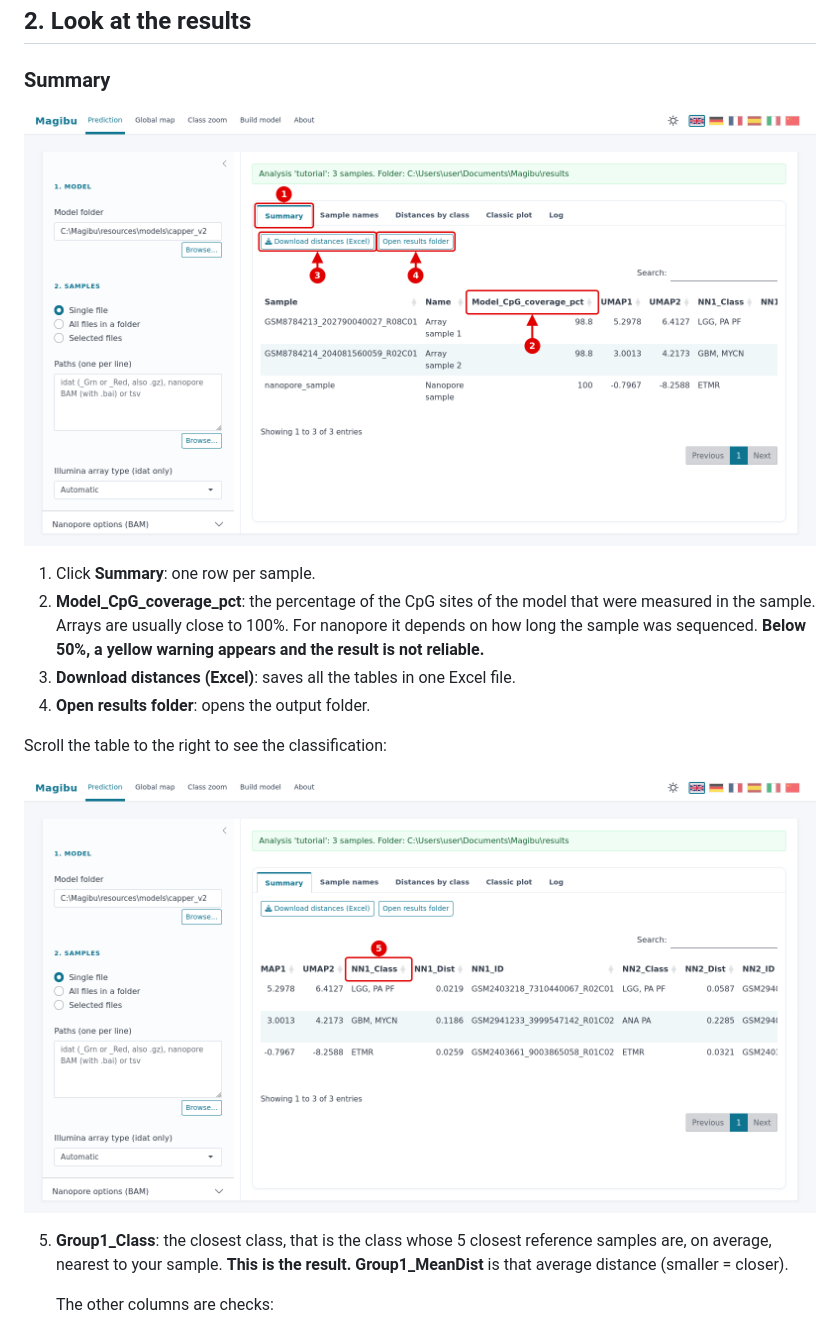
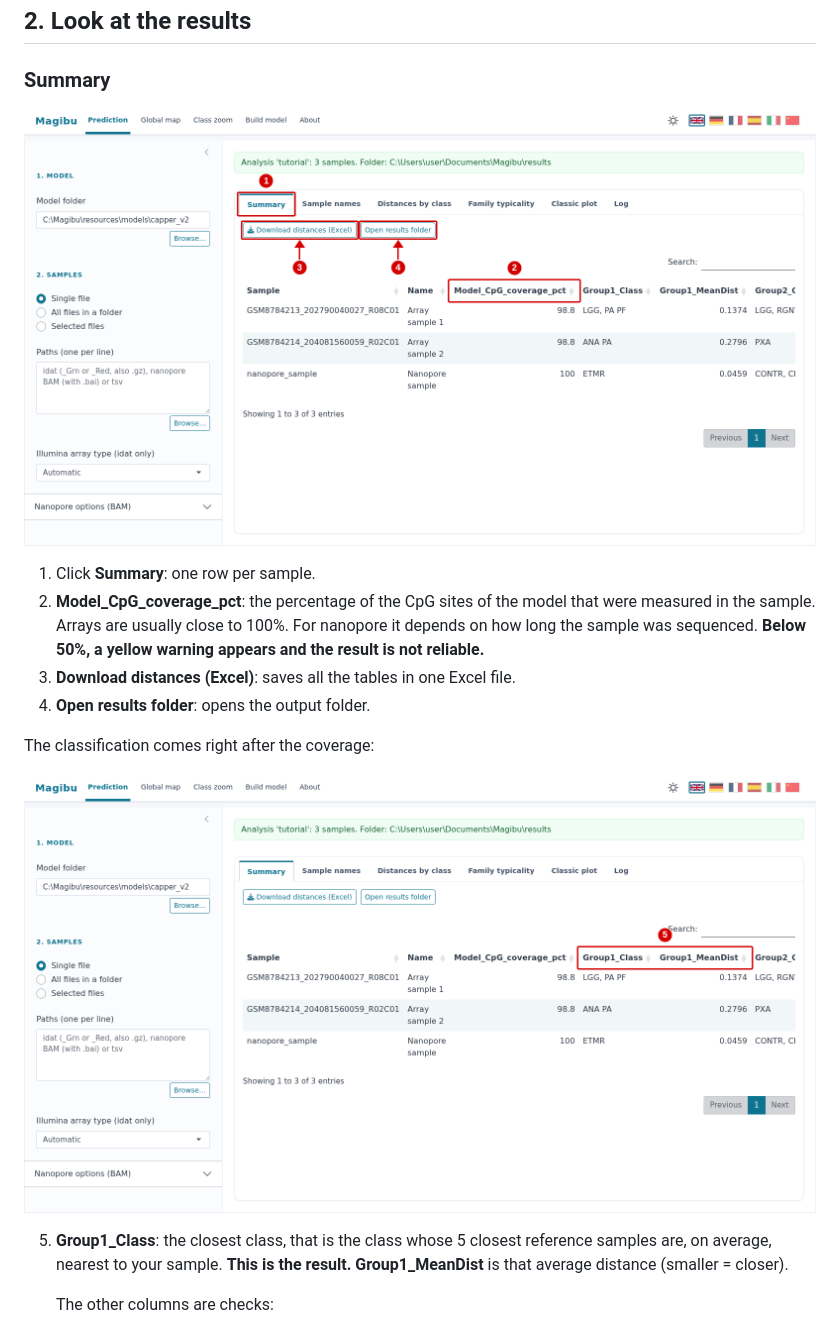
Before and after one commit to GianlucaMattei/MAGIBU, a Markdown page: App/docs/TUTORIAL.md, the part around the change. Rendered like a GitHub page; pictures changed too: App/docs/img/r02_summary.png, App/docs/img/r03_summary_class.png.

```diff
--- a/App/docs/TUTORIAL.md
+++ b/App/docs/TUTORIAL.md
@@ -105,7 +105,7 @@ Results are saved, so an analysis can be opened again later without running it a
 3. **Download distances (Excel)**: saves all the tables in one Excel file.
 4. **Open results folder**: opens the output folder.
 
-Scroll the table to the right to see the classification:
+The classification comes right after the coverage:
 
 ![Classification columns](img/r03_summary_class.png)
 
```
Also changed, not shown: App/docs/EXPRESS_TUTORIAL.md (+2 -2 lines), README.md (+1 -1 lines), App/docs/img/p02_nanopore_options.png, 2 other files.
